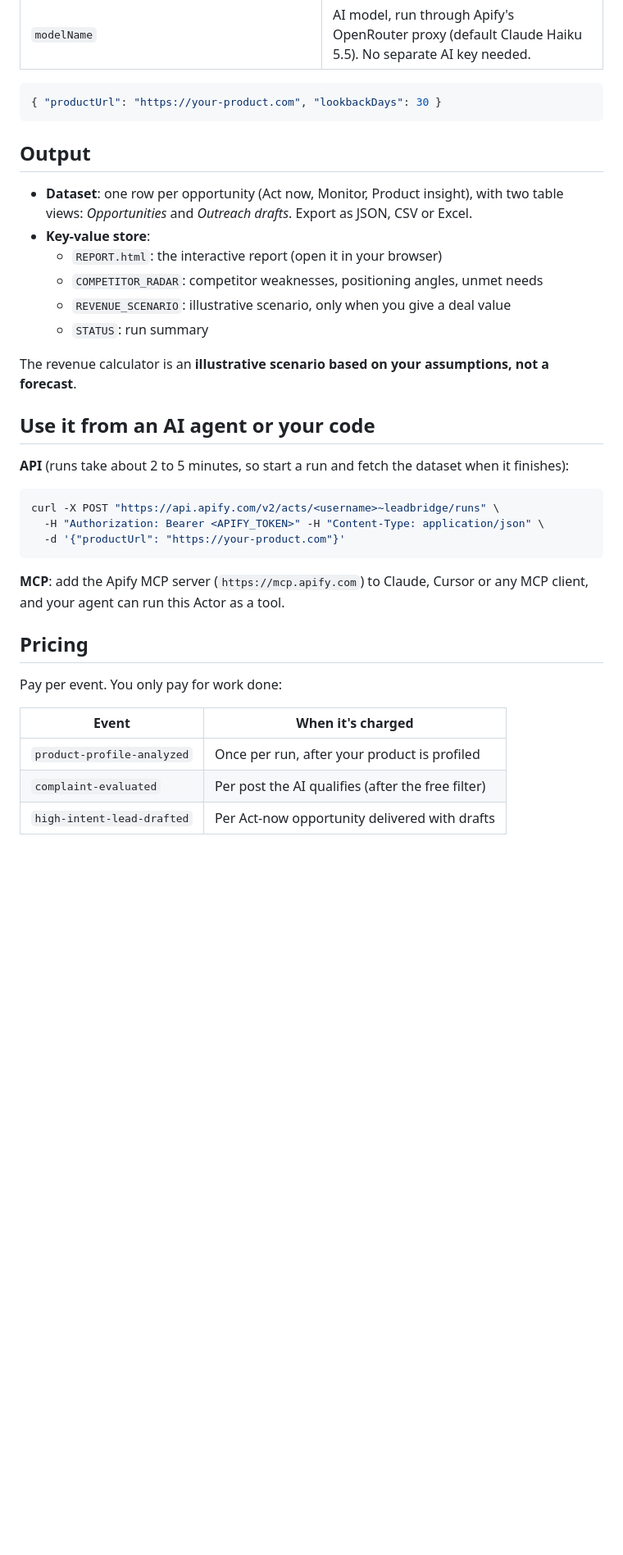
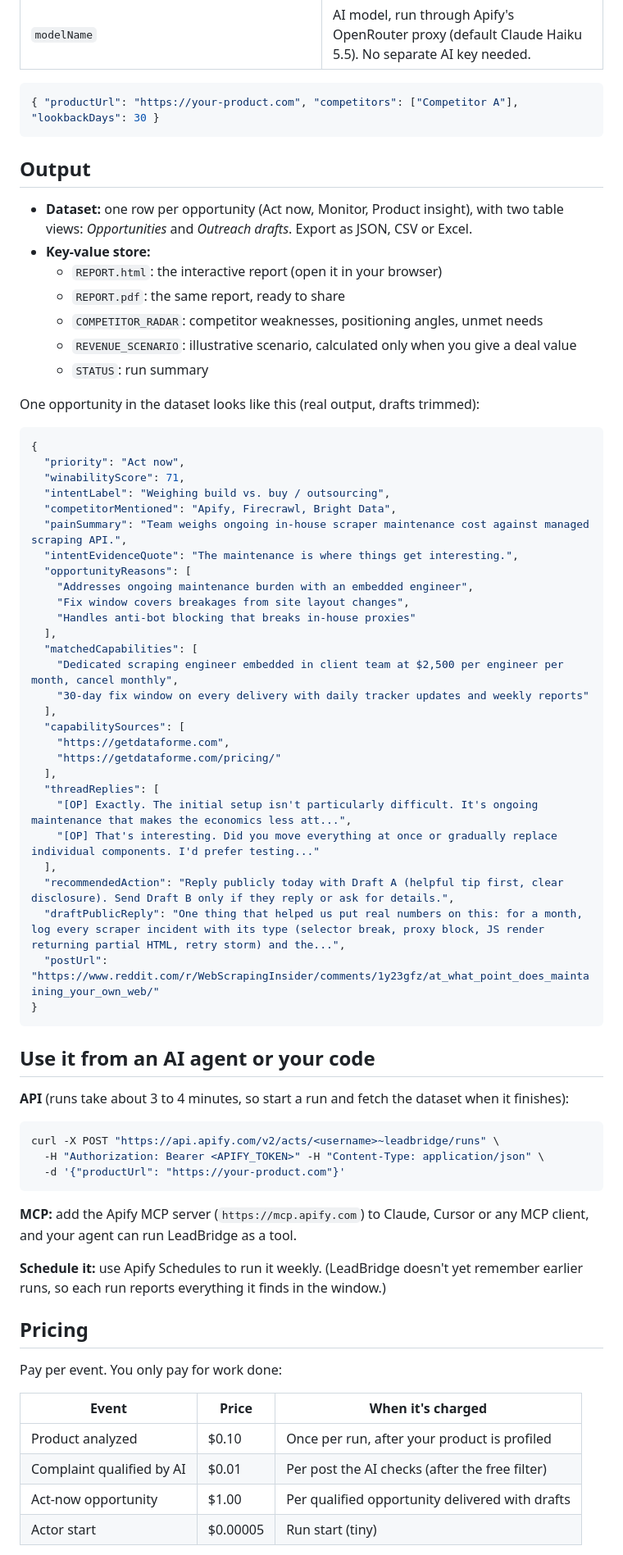
Before and after one commit to chethangowda-web/LeadBridge, a Markdown page: README.md, the part around one of its changes. Shown at 82% size. Drawn GitHub-style; blank space fills up the shorter version.

````diff
--- a/README.md
+++ b/README.md
@@ -60,23 +58,55 @@ Only **Product Website URL** is required. Everything else is optional:
 | `modelName` | AI model, run through Apify's OpenRouter proxy (default Claude Haiku 5.5). No separate AI key needed. |
 
 ```json
-{ "productUrl": "https://your-product.com", "lookbackDays": 30 }
+{ "productUrl": "https://your-product.com", "competitors": ["Competitor A"], "lookbackDays": 30 }
 ```
 
 ## Output
 
-- **Dataset**: one row per opportunity (Act now, Monitor, Product insight), with two table views: *Opportunities* and *Outreach drafts*. Export as JSON, CSV or Excel.
-- **Key-value store**:
+- **Dataset:** one row per opportunity (Act now, Monitor, Product insight), with two table views: *Opportunities* and *Outreach drafts*. Export as JSON, CSV or Excel.
+- **Key-value store:**
   - `REPORT.html`: the interactive report (open it in your browser)
+  - `REPORT.pdf`: the same report, ready to share
   - `COMPETITOR_RADAR`: competitor weaknesses, positioning angles, unmet needs
-  - `REVENUE_SCENARIO`: illustrative scenario, only when you give a deal value
+  - `REVENUE_SCENARIO`: illustrative scenario, calculated only when you give a deal value
   - `STATUS`: run summary
 
-The revenue calculator is an **illustrative scenario based on your assumptions, not a forecast**.
+One opportunity in the dataset looks like this (real output, drafts trimmed):
+
+```json
+{
+  "priority": "Act now",
+  "winabilityScore": 71,
+  "intentLabel": "Weighing build vs. buy / outsourcing",
+  "competitorMentioned": "Apify, Firecrawl, Bright Data",
+  "painSummary": "Team weighs ongoing in-house scraper maintenance cost against managed scraping API.",
+  "intentEvidenceQuote": "The maintenance is where things get interesting.",
+  "opportunityReasons": [
+    "Addresses ongoing maintenance burden with an embedded engineer",
+    "Fix window covers breakages from site layout changes",
+    "Handles anti-bot blocking that breaks in-house proxies"
+  ],
+  "matchedCapabilities": [
+    "Dedicated scraping engineer embedded in client team at $2,500 per engineer per month, cancel monthly",
+    "30-day fix window on every delivery with daily tracker updates and weekly reports"
+  ],
+  "capabilitySources": [
+    "https://getdataforme.com",
+    "https://getdataforme.com/pricing/"
+  ],
+  "threadReplies": [
+    "[OP] Exactly. The initial setup isn't particularly difficult. It's ongoing maintenance that makes the economics less att...",
+    "[OP] That's interesting. Did you move everything at once or gradually replace individual components. I'd prefer testing..."
+  ],
+  "recommendedAction": "Reply publicly today with Draft A (helpful tip first, clear disclosure). Send Draft B only if they reply or ask for details.",
+  "draftPublicReply": "One thing that helped us put real numbers on this: for a month, log every scraper incident with its type (selector break, proxy block, JS render returning partial HTML, retry storm) and the...",
+  "postUrl": "https://www.reddit.com/r/WebScrapingInsider/comments/1y23gfz/at_what_point_does_maintaining_your_own_web/"
+}
+```
 
 ## Use it from an AI agent or your code
 
-**API** (runs take about 2 to 5 minutes, so start a run and fetch the dataset when it finishes):
+**API** (runs take about 3 to 4 minutes, so start a run and fetch the dataset when it finishes):
 
 ```bash
 curl -X POST "https://api.apify.com/v2/acts/<username>~leadbridge/runs" \
@@ -84,15 +114,18 @@ curl -X POST "https://api.apify.com/v2/acts/<username>~leadbridge/runs" \
   -d '{"productUrl": "https://your-product.com"}'
 ```
 
-**MCP**: add the Apify MCP server (`https://mcp.apify.com`) to Claude, Cursor or any MCP client, and your agent can run this Actor as a tool.
+**MCP:** add the Apify MCP server (`https://mcp.apify.com`) to Claude, Cursor or any MCP client, and your agent can run LeadBridge as a tool.
+
+**Schedule it:** use Apify Schedules to run it weekly. (LeadBridge doesn't yet remember earlier runs, so each run reports everything it finds in the window.)
 
 ## Pricing
 
 Pay per event. You only pay for work done:
 
-| Event | When it's charged |
-|---|---|
-| `product-profile-analyzed` | Once per run, after your product is profiled |
-| `complaint-evaluated` | Per post the AI qualifies (after the free filter) |
-| `high-intent-lead-drafted` | Per Act-now opportunity delivered with drafts |
+| Event | Price | When it's charged |
+|---|---|---|
+| Product analyzed | $0.10 | Once per run, after your product is profiled |
+| Complaint qualified by AI | $0.01 | Per post the AI checks (after the free filter) |
+| Act-now opportunity | $1.00 | Per qualified opportunity delivered with drafts |
+| Actor start | $0.00005 | Run start (tiny) |
 
````
Also changed, not shown: other parts of README.md (+42 -33 lines), docs/calculator.jpg (added), docs/cover.jpg (added), docs/lead.jpg (added), docs/logo.png (added), docs/radar.jpg (added), 9 other files.
